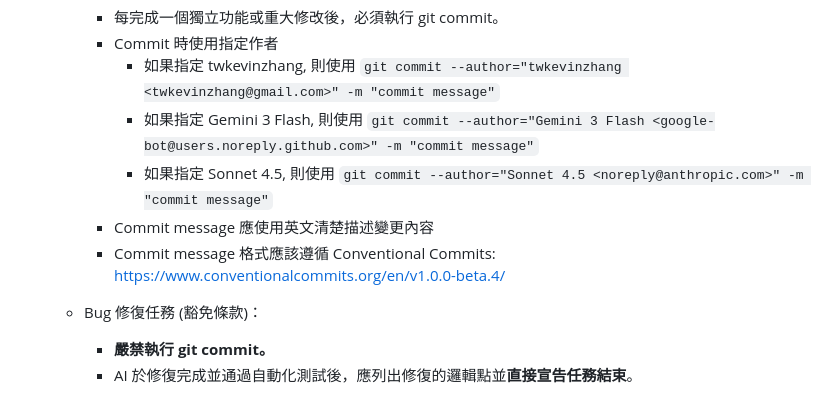
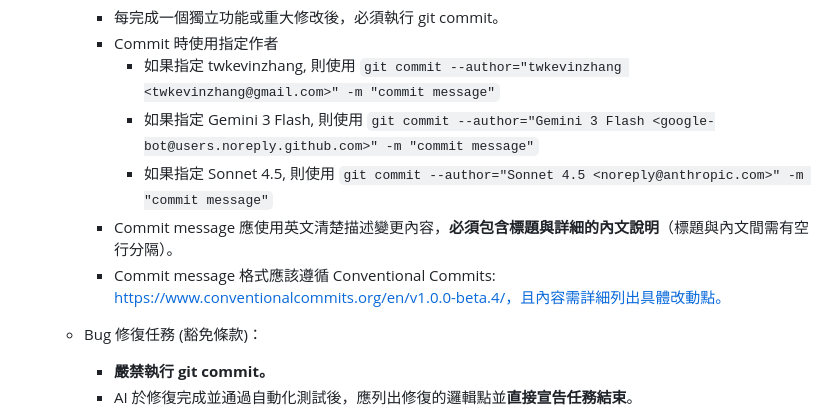
Before and after one commit to twkevinzhang/news_hub, a Markdown page: CLAUDE.md, the part around the change. Rendered like a GitHub page.

Commit message:
docs: update commit guidelines in CLAUDE.md
- Explicitly require multi-line commit messages with a summary and detailed body.
- Added clarification that titles and bodies must be separated by a blank line.
- Encouraged listing specific changes in the commit body.

```diff
--- a/CLAUDE.md
+++ b/CLAUDE.md
@@ -194,8 +194,8 @@ make run SIDECAR_HOST=my-server.local  # 連接到主機名/mDNS
        - 如果指定 twkevinzhang, 則使用 `git commit --author="twkevinzhang <twkevinzhang@gmail.com>" -m "commit message"`
        - 如果指定 Gemini 3 Flash, 則使用 `git commit --author="Gemini 3 Flash <google-bot@users.noreply.github.com>" -m "commit message"`
        - 如果指定 Sonnet 4.5, 則使用 `git commit --author="Sonnet 4.5 <noreply@anthropic.com>" -m "commit message"`
-     - Commit message 應使用英文清楚描述變更內容
-     - Commit message 格式應該遵循 Conventional Commits: https://www.conventionalcommits.org/en/v1.0.0-beta.4/
+     - Commit message 應使用英文清楚描述變更內容，**必須包含標題與詳細的內文說明**（標題與內文間需有空行分隔）。
+     - Commit message 格式應該遵循 Conventional Commits: https://www.conventionalcommits.org/en/v1.0.0-beta.4/，且內容需詳細列出具體改動點。
 
    - Bug 修復任務 (豁免條款)：
 
```
